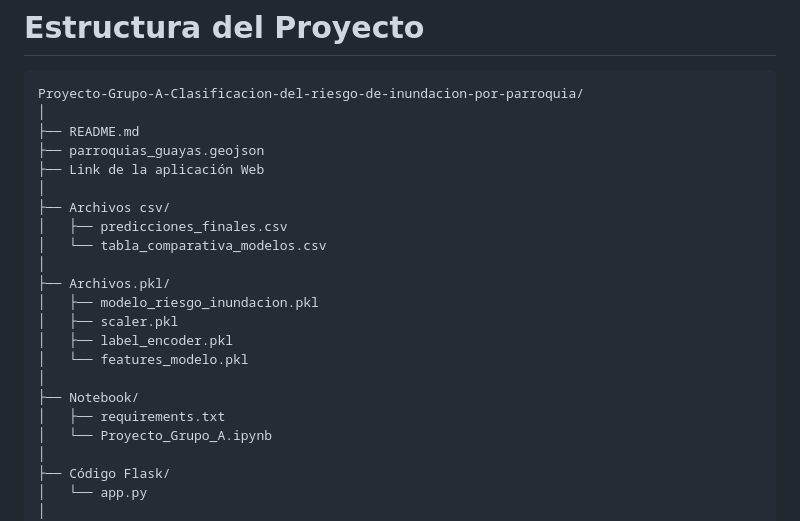
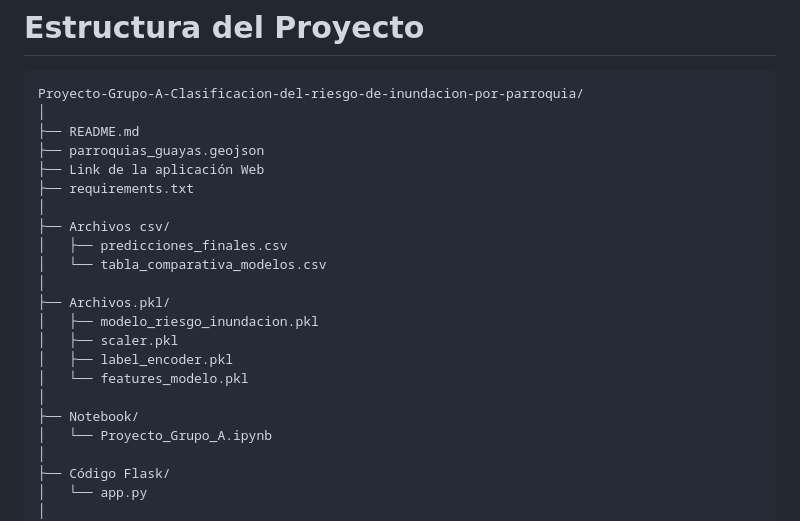
Before and after one commit to JonathanCorreaPreciado/Proyecto-Grupo-A-Clasificacion-del-riesgo-de-inundacion-por-parroquia, a Markdown page: README.md, the part around the change. GitHub-like rendering.

```diff
--- a/README.md
+++ b/README.md
@@ -23,6 +23,7 @@ Proyecto-Grupo-A-Clasificacion-del-riesgo-de-inundacion-por-parroquia/
 ├── README.md
 ├── parroquias_guayas.geojson
 ├── Link de la aplicación Web
+├── requirements.txt
 │
 ├── Archivos csv/
 │   ├── predicciones_finales.csv
@@ -35,7 +36,6 @@ Proyecto-Grupo-A-Clasificacion-del-riesgo-de-inundacion-por-parroquia/
 │   └── features_modelo.pkl
 │
 ├── Notebook/
-│   ├── requirements.txt
 │   └── Proyecto_Grupo_A.ipynb
 │
 ├── Código Flask/
```
